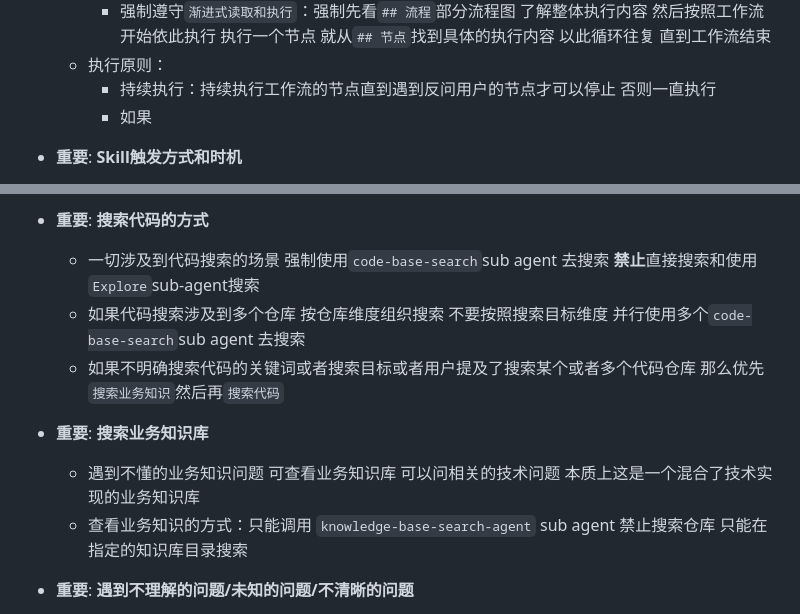
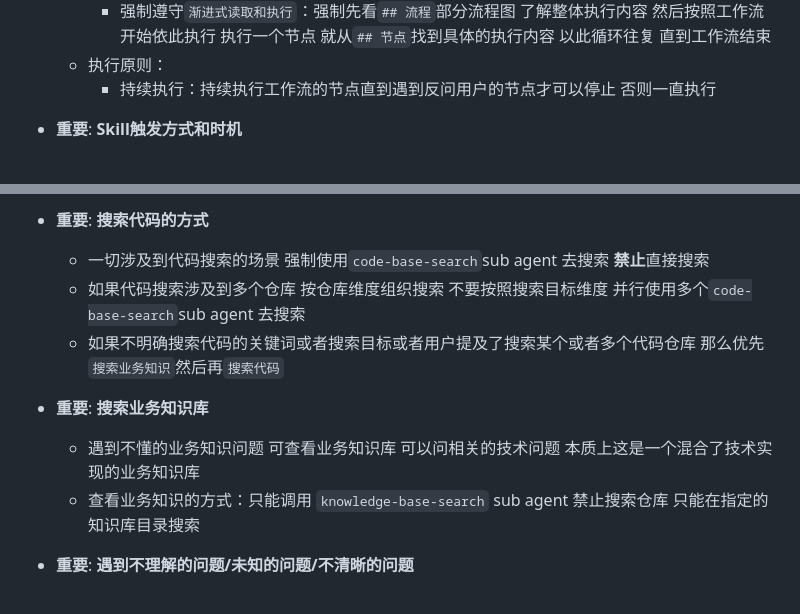
Before and after one commit to zhangz1w3nCode/sharp, a Markdown page: AGENT.md, 2 parts joined by grey strips. GitHub-like rendering.

Commit message:
docs(agent): 修正 AGENT.md 指令文本
- 删除流程原则中未完成的「如果」残留行
- 代码搜索指令移除对 Explore sub-agent 的引用，统一为 code-base-search
- 业务知识搜索 sub-agent 名称从 knowledge-base-search-agent 更正为 knowledge-base-search

影响范围：Agent 执行规范文档

```diff
--- a/AGENT.md
+++ b/AGENT.md
@@ -24,7 +24,6 @@
       - 强制遵守`渐进式读取和执行`：强制先看`## 流程`部分流程图 了解整体执行内容 然后按照工作流开始依此执行 执行一个节点 就从`## 节点`找到具体的执行内容 以此循环往复 直到工作流结束
     - 执行原则：
       - 持续执行：持续执行工作流的节点直到遇到反问用户的节点才可以停止 否则一直执行
-      - 如果
 
   - **重要**: **Skill触发方式和时机**
     - 如果用户说用某个技能或者skill那么强制先使用`Skill`工具读取之后再行动
@@ -38,13 +37,13 @@
     - 遇到查看`.pi/xxx`的路径 优先查看当前项目下的`.pi`而不是系统目录下的`~/.pi`
 
   - **重要**: **搜索代码的方式**
-    - 一切涉及到代码搜索的场景 强制使用`code-base-search`sub agent 去搜索 **禁止**直接搜索和使用`Explore`sub-agent搜索
+    - 一切涉及到代码搜索的场景 强制使用`code-base-search`sub agent 去搜索 **禁止**直接搜索
     - 如果代码搜索涉及到多个仓库 按仓库维度组织搜索 不要按照搜索目标维度 并行使用多个`code-base-search`sub agent 去搜索
     - 如果不明确搜索代码的关键词或者搜索目标或者用户提及了搜索某个或者多个代码仓库 那么优先`搜索业务知识`然后再`搜索代码`
 
   - **重要**: **搜索业务知识库**
     - 遇到不懂的业务知识问题 可查看业务知识库 可以问相关的技术问题 本质上这是一个混合了技术实现的业务知识库
-    - 查看业务知识的方式：只能调用 `knowledge-base-search-agent` sub agent 禁止搜索仓库 只能在指定的知识库目录搜索
+    - 查看业务知识的方式：只能调用 `knowledge-base-search` sub agent 禁止搜索仓库 只能在指定的知识库目录搜索
 
   - **重要**: **遇到不理解的问题/未知的问题/不清晰的问题**
     - 优先自己尝试解决 优先使用`sub agent`查询`知识库`/`记忆时间线`/`任务库`/`git库`/`经验库`等 切记不要假设、编造、虚构、伪造、篡改你不知道的问题 一切结论来自于最真实的`交叉验证/多源验证`
```
